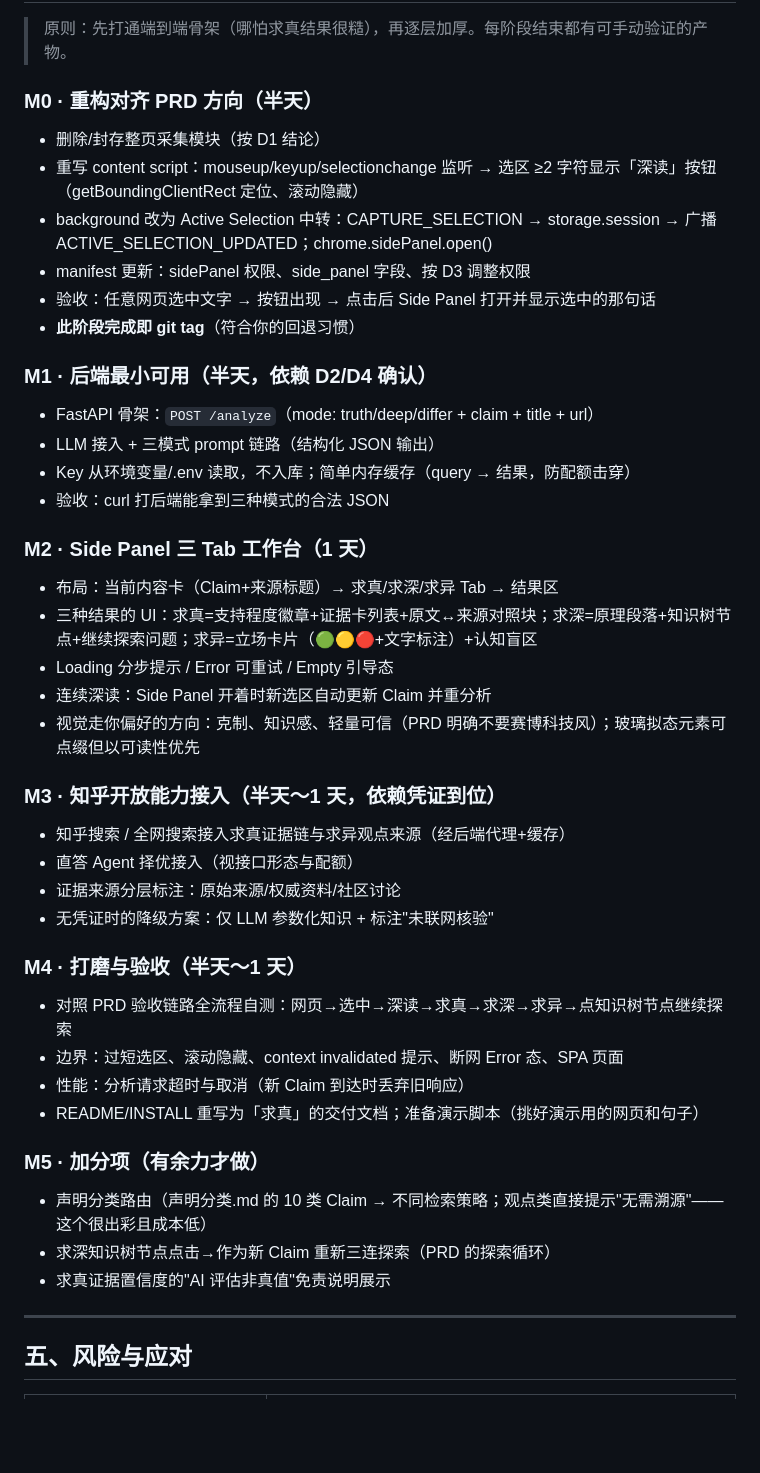
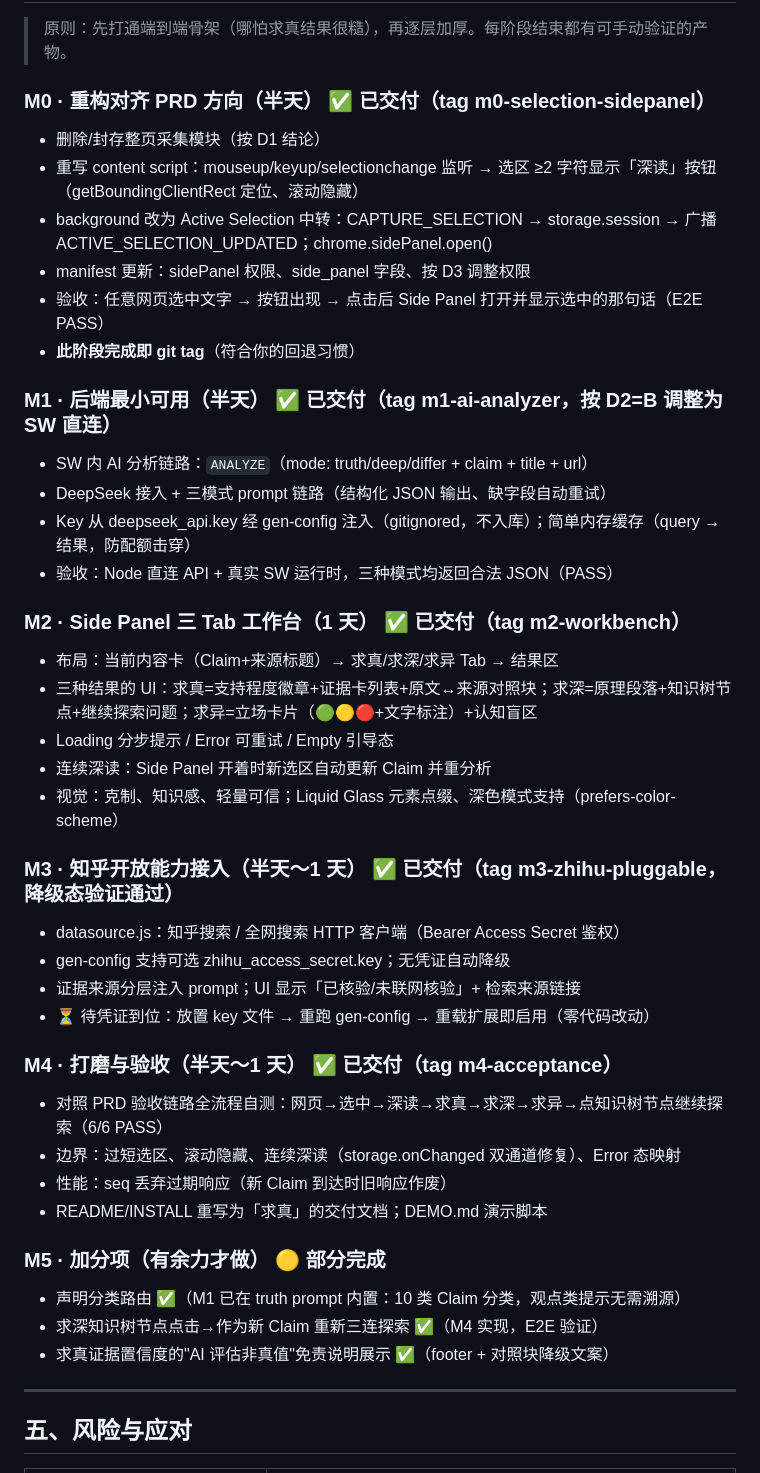
Before and after one commit to Chenophobia0517/project_hackathon, a Markdown page: WORKPLAN.md, the part around the change. Rendered like a GitHub page; blank space fills up the shorter version.

Commit message:
docs: WORKPLAN 里程碑状态更新（M0-M4 已交付，M5 部分完成）

```diff
--- a/WORKPLAN.md
+++ b/WORKPLAN.md
@@ -85,43 +85,43 @@ PRD 要求 Key 不进前端、必须有 Backend。两个选项：
 
 > 原则：先打通端到端骨架（哪怕求真结果很糙），再逐层加厚。每阶段结束都有可手动验证的产物。
 
-### M0 · 重构对齐 PRD 方向（半天）
+### M0 · 重构对齐 PRD 方向（半天） ✅ 已交付（tag m0-selection-sidepanel）
 - 删除/封存整页采集模块（按 D1 结论）
 - 重写 content script：mouseup/keyup/selectionchange 监听 → 选区 ≥2 字符显示「深读」按钮（getBoundingClientRect 定位、滚动隐藏）
 - background 改为 Active Selection 中转：CAPTURE_SELECTION → storage.session → 广播 ACTIVE_SELECTION_UPDATED；chrome.sidePanel.open()
 - manifest 更新：sidePanel 权限、side_panel 字段、按 D3 调整权限
-- 验收：任意网页选中文字 → 按钮出现 → 点击后 Side Panel 打开并显示选中的那句话
+- 验收：任意网页选中文字 → 按钮出现 → 点击后 Side Panel 打开并显示选中的那句话（E2E PASS）
 - **此阶段完成即 git tag**（符合你的回退习惯）
 
-### M1 · 后端最小可用（半天，依赖 D2/D4 确认）
-- FastAPI 骨架：`POST /analyze`（mode: truth/deep/differ + claim + title + url）
-- LLM 接入 + 三模式 prompt 链路（结构化 JSON 输出）
-- Key 从环境变量/.env 读取，不入库；简单内存缓存（query → 结果，防配额击穿）
-- 验收：curl 打后端能拿到三种模式的合法 JSON
+### M1 · 后端最小可用（半天） ✅ 已交付（tag m1-ai-analyzer，按 D2=B 调整为 SW 直连）
+- SW 内 AI 分析链路：`ANALYZE`（mode: truth/deep/differ + claim + title + url）
+- DeepSeek 接入 + 三模式 prompt 链路（结构化 JSON 输出、缺字段自动重试）
+- Key 从 deepseek_api.key 经 gen-config 注入（gitignored，不入库）；简单内存缓存（query → 结果，防配额击穿）
+- 验收：Node 直连 API + 真实 SW 运行时，三种模式均返回合法 JSON（PASS）
 
-### M2 · Side Panel 三 Tab 工作台（1 天）
+### M2 · Side Panel 三 Tab 工作台（1 天） ✅ 已交付（tag m2-workbench）
 - 布局：当前内容卡（Claim+来源标题）→ 求真/求深/求异 Tab → 结果区
 - 三种结果的 UI：求真=支持程度徽章+证据卡列表+原文↔来源对照块；求深=原理段落+知识树节点+继续探索问题；求异=立场卡片（🟢🟡🔴+文字标注）+认知盲区
 - Loading 分步提示 / Error 可重试 / Empty 引导态
 - 连续深读：Side Panel 开着时新选区自动更新 Claim 并重分析
-- 视觉走你偏好的方向：克制、知识感、轻量可信（PRD 明确不要赛博科技风）；玻璃拟态元素可点缀但以可读性优先
+- 视觉：克制、知识感、轻量可信；Liquid Glass 元素点缀、深色模式支持（prefers-color-scheme）
 
-### M3 · 知乎开放能力接入（半天～1 天，依赖凭证到位）
-- 知乎搜索 / 全网搜索接入求真证据链与求异观点来源（经后端代理+缓存）
-- 直答 Agent 择优接入（视接口形态与配额）
-- 证据来源分层标注：原始来源/权威资料/社区讨论
-- 无凭证时的降级方案：仅 LLM 参数化知识 + 标注"未联网核验"
+### M3 · 知乎开放能力接入（半天～1 天） ✅ 已交付（tag m3-zhihu-pluggable，降级态验证通过）
+- datasource.js：知乎搜索 / 全网搜索 HTTP 客户端（Bearer Access Secret 鉴权）
+- gen-config 支持可选 zhihu_access_secret.key；无凭证自动降级
+- 证据来源分层注入 prompt；UI 显示「已核验/未联网核验」+ 检索来源链接
+- ⏳ 待凭证到位：放置 key 文件 → 重跑 gen-config → 重载扩展即启用（零代码改动）
 
-### M4 · 打磨与验收（半天～1 天）
-- 对照 PRD 验收链路全流程自测：网页→选中→深读→求真→求深→求异→点知识树节点继续探索
-- 边界：过短选区、滚动隐藏、context invalidated 提示、断网 Error 态、SPA 页面
-- 性能：分析请求超时与取消（新 Claim 到达时丢弃旧响应）
-- README/INSTALL 重写为「求真」的交付文档；准备演示脚本（挑好演示用的网页和句子）
+### M4 · 打磨与验收（半天～1 天） ✅ 已交付（tag m4-acceptance）
+- 对照 PRD 验收链路全流程自测：网页→选中→深读→求真→求深→求异→点知识树节点继续探索（6/6 PASS）
+- 边界：过短选区、滚动隐藏、连续深读（storage.onChanged 双通道修复）、Error 态映射
+- 性能：seq 丢弃过期响应（新 Claim 到达时旧响应作废）
+- README/INSTALL 重写为「求真」的交付文档；DEMO.md 演示脚本
 
-### M5 · 加分项（有余力才做）
-- 声明分类路由（声明分类.md 的 10 类 Claim → 不同检索策略；观点类直接提示"无需溯源"——这个很出彩且成本低）
-- 求深知识树节点点击→作为新 Claim 重新三连探索（PRD 的探索循环）
-- 求真证据置信度的"AI 评估非真值"免责说明展示
+### M5 · 加分项（有余力才做） 🟡 部分完成
+- 声明分类路由 ✅（M1 已在 truth prompt 内置：10 类 Claim 分类，观点类提示无需溯源）
+- 求深知识树节点点击→作为新 Claim 重新三连探索 ✅（M4 实现，E2E 验证）
+- 求真证据置信度的"AI 评估非真值"免责说明展示 ✅（footer + 对照块降级文案）
 
 ---
 
```
